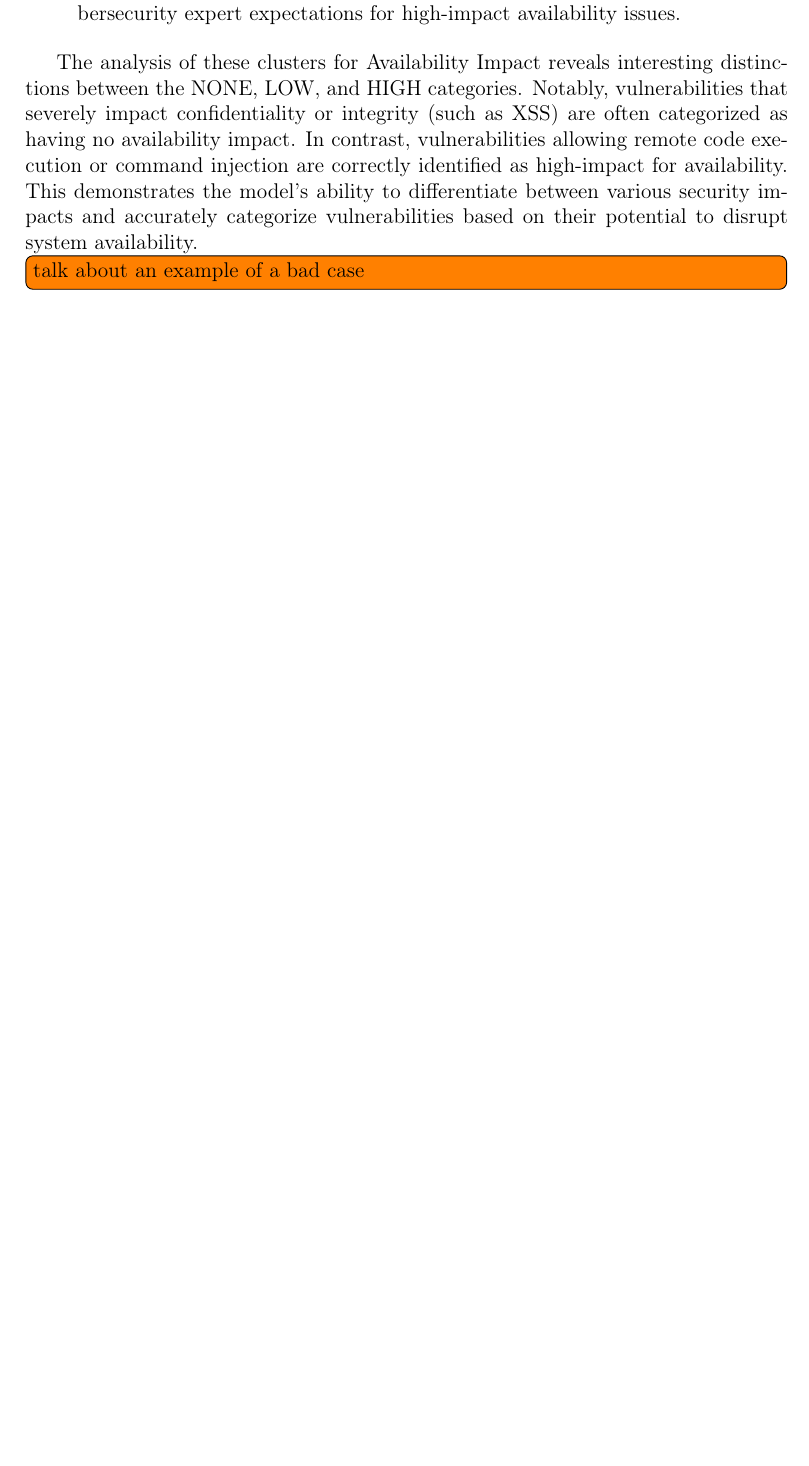
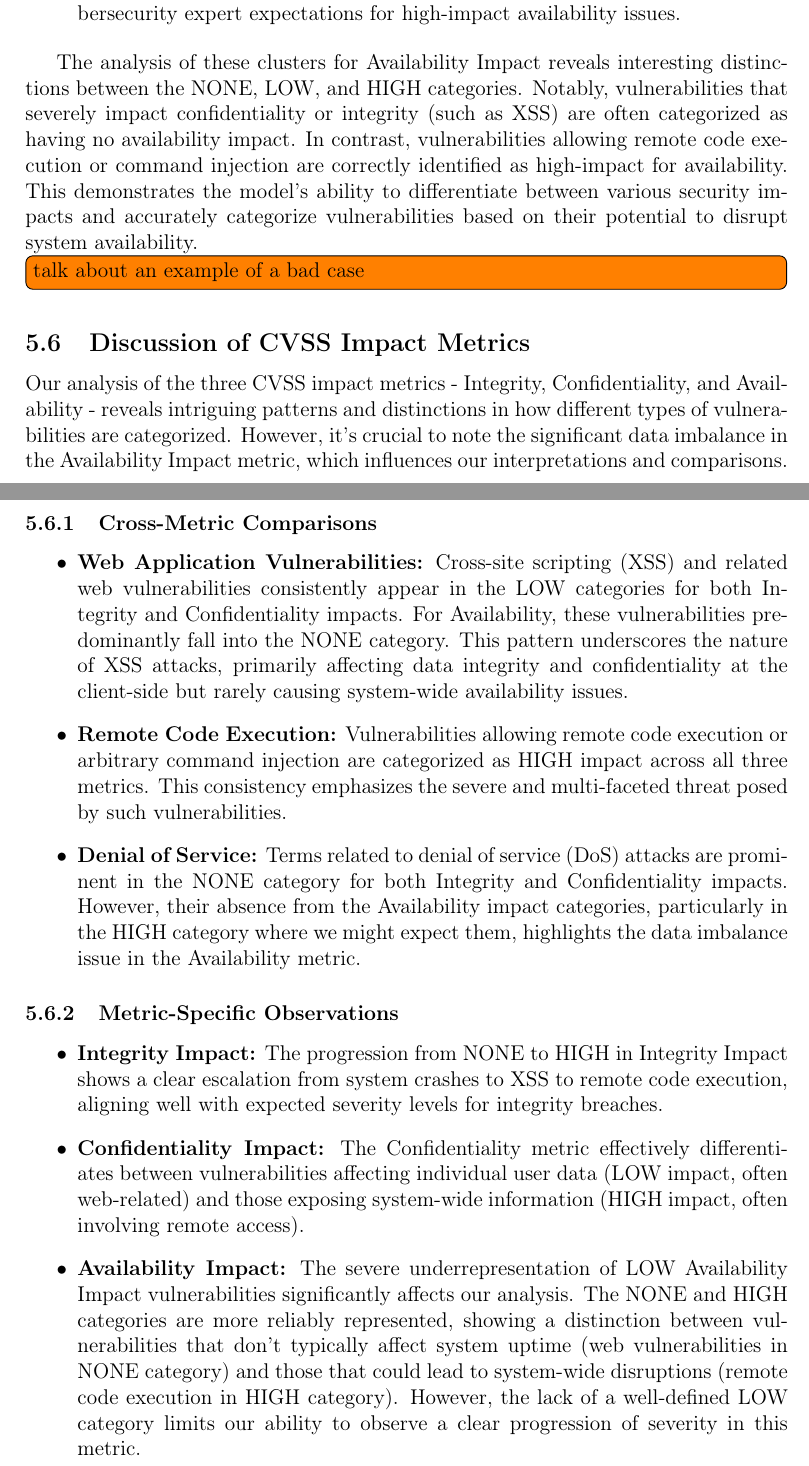
Before and after one commit to ijakenorton/cvss_prediction, a LaTeX paper (report/myreport.tex): part of page 43 of 60 before the commit and two parts of pages 43 and 44 of 62 after it, the two joined at a grey line, cut so that both start at the same text, the shorter picture padded with empty space. Compiled offline with pdfLaTeX.

Commit message:
Added clustering discussion

```diff
--- a/report/myreport.tex
+++ b/report/myreport.tex
@@ -1695,4 +1695,51 @@ system availability.\todo[inline]{talk about an example of a bad case}
 % 		target class \texttt{NONE}, for the number of clusters (60) with the lowest purity}
 % 	\label{fig:integrityImpact_60_NONE_BAD}
 % \end{figure}
-
+\subsection{Discussion of CVSS Impact Metrics}
+
+Our analysis of the three CVSS impact metrics - Integrity, Confidentiality, and Availability -
+reveals intriguing patterns and distinctions in how different types of vulnerabilities are
+categorized. However, it's crucial to note the significant data imbalance in the Availability Impact
+metric, which influences our interpretations and comparisons.
+
+\subsubsection{Cross-Metric Comparisons}
+
+\begin{itemize}
+
+	\item \textbf{Web Application Vulnerabilities:} Cross-site scripting (XSS) and related web
+	      vulnerabilities consistently appear in the LOW categories for both Integrity and
+	      Confidentiality impacts. For Availability, these vulnerabilities predominantly fall into the
+	      NONE category. This pattern underscores the nature of XSS attacks, primarily affecting data
+	      integrity and confidentiality at the client-side but rarely causing system-wide availability
+	      issues.
+
+	\item \textbf{Remote Code Execution:} Vulnerabilities allowing remote code execution or
+	      arbitrary command injection are categorized as HIGH impact across all three metrics. This
+	      consistency emphasizes the severe and multi-faceted threat posed by such vulnerabilities.
+
+	\item \textbf{Denial of Service:} Terms related to denial of service (DoS) attacks are prominent
+	      in the NONE category for both Integrity and Confidentiality impacts. However, their absence
+	      from the Availability impact categories, particularly in the HIGH category where we might
+	      expect them, highlights the data imbalance issue in the Availability metric.
+
+\end{itemize}
+
+\subsubsection{Metric-Specific Observations}
+
+\begin{itemize}
+
+	\item \textbf{Integrity Impact:} The progression from NONE to HIGH in Integrity Impact shows a
+	      clear escalation from system crashes to XSS to remote code execution, aligning well with
+	      expected severity levels for integrity breaches.
+
+	\item \textbf{Confidentiality Impact:} The Confidentiality metric effectively differentiates
+	      between vulnerabilities affecting individual user data (LOW impact, often web-related) and
+	      those exposing system-wide information (HIGH impact, often involving remote access).
+
+	\item \textbf{Availability Impact:} The severe underrepresentation of LOW Availability Impact
+	      vulnerabilities significantly affects our analysis. The NONE and HIGH categories are more
+	      reliably represented, showing a distinction between vulnerabilities that don't typically
+	      affect system uptime (web vulnerabilities in NONE category) and those that could lead to
+	      system-wide disruptions (remote code execution in HIGH category). However, the lack of a
+	      well-defined LOW category limits our ability to observe a clear progression of severity in
+	      this metric.
```
Also changed, not shown: report/myreport.tex (29 more changed lines).
